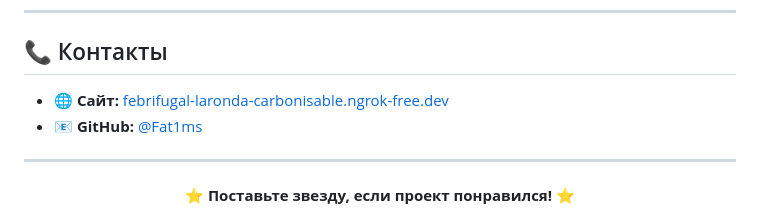
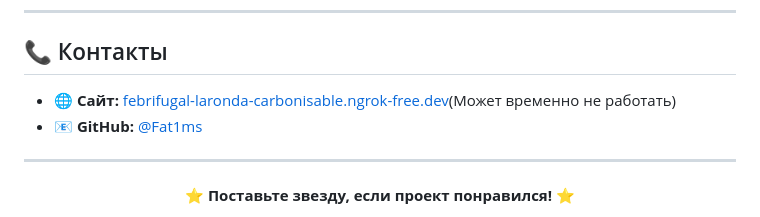
Before and after one commit to Fat1ms/Arvis, a Markdown page: README.md, the part around the change. Rendered like a GitHub page.

Commit message:
Update website link with downtime notice
Added note about potential downtime for the website.

```diff
--- a/README.md
+++ b/README.md
@@ -138,7 +138,7 @@
 
 ## 📞 Контакты
 
-- 🌐 **Сайт:** [febrifugal-laronda-carbonisable.ngrok-free.dev](https://febrifugal-laronda-carbonisable.ngrok-free.dev/)
+- 🌐 **Сайт:** [febrifugal-laronda-carbonisable.ngrok-free.dev](https://febrifugal-laronda-carbonisable.ngrok-free.dev/)(Может временно не работать)
 - 📧 **GitHub:** [@Fat1ms](https://github.com/Fat1ms)
 
 ---
```
